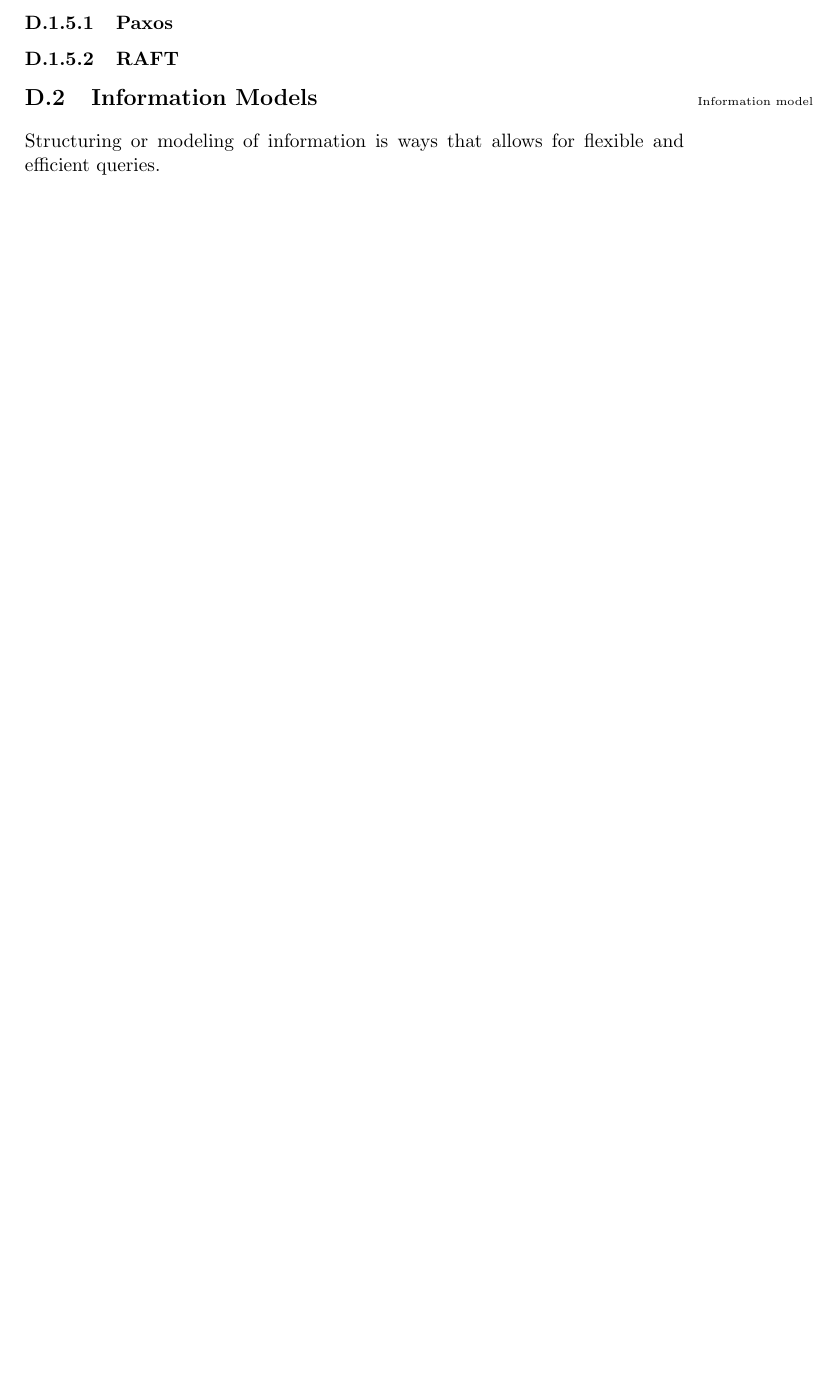
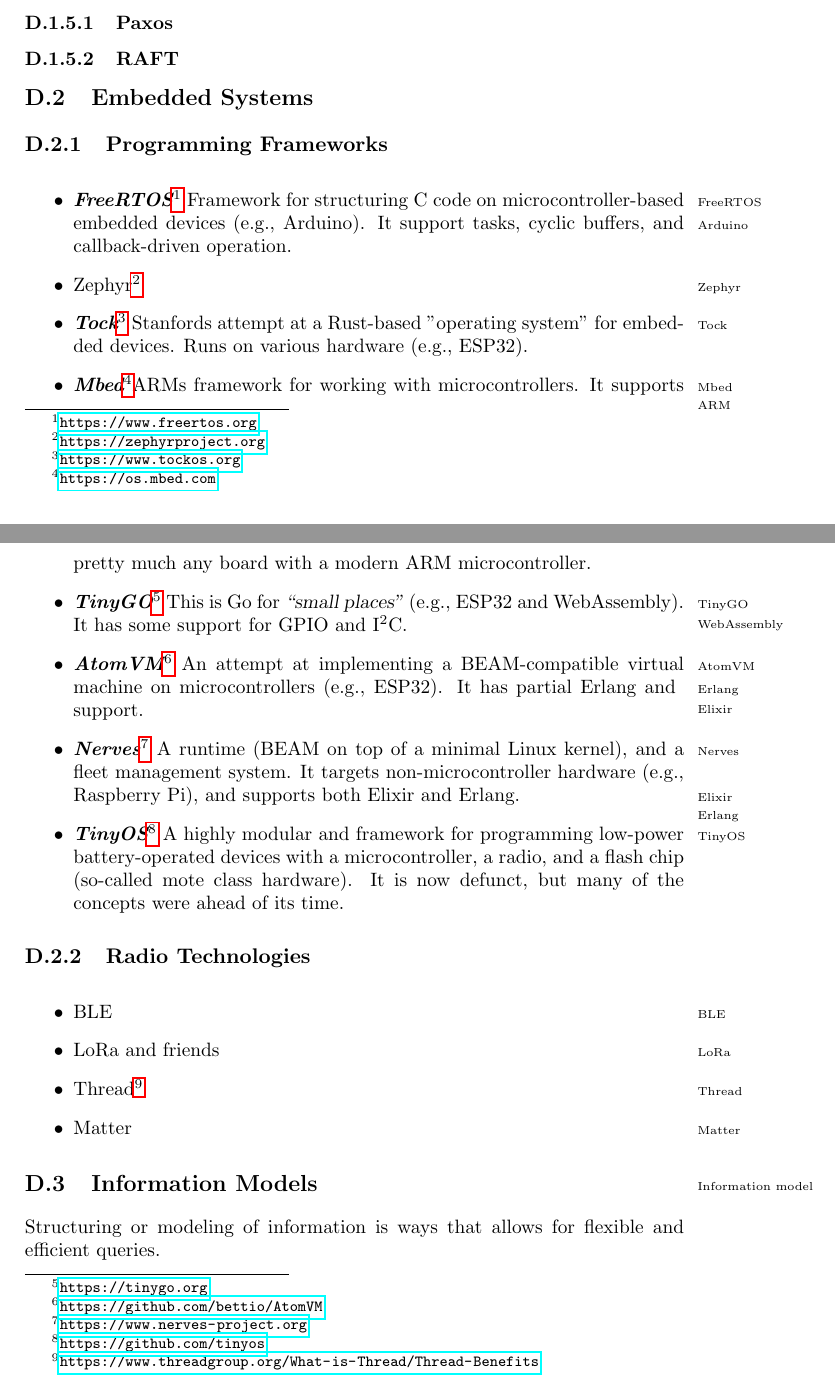
Before and after one commit to aslakjohansen/report-writing, a LaTeX thesis (doc/report-writing.tex): part of page 58 of 64 before the commit and two parts of pages 58 and 59 of 65 after it, the two joined at a grey line, cut so that both start at the same text, the shorter picture padded with empty space. Compiled offline with pdfLaTeX.

Commit message:
Added an "Embedded Systems" domain

```diff
--- a/doc/report-writing.tex
+++ b/doc/report-writing.tex
@@ -1619,6 +1620,30 @@
 \subsubsection{Paxos}
 \subsubsection{RAFT}
 
+\section{Embedded Systems}
+
+\subsection{Programming Frameworks}
+
+\begin{itemize}
+  \descitem{FreeRTOS\idx{FreeRTOS}\footnote{\url{https://www.freertos.org}}} Framework for structuring C code on microcontroller-based embedded devices (e.g., Arduino\idxx{Arduino!Framework}{Arduino}). It support tasks, cyclic buffers, and callback-driven operation.
+  \item Zephyr\idx{Zephyr}\footnote{\url{https://zephyrproject.org}}
+  \descitem{Tock\idx{Tock}\footnote{\url{https://www.tockos.org}}} Stanfords attempt at a Rust-based "operating system" for embedded devices. Runs on various hardware (e.g., ESP32).
+  \descitem{Mbed\idx{Mbed}\footnote{\url{https://os.mbed.com}}}ARMs\idx{ARM} framework for working with microcontrollers. It supports pretty much any board with a modern ARM microcontroller.
+  \descitem{TinyGO\idx{TinyGO}\footnote{\url{https://tinygo.org}}} This is Go for \quoted{small places} (e.g., ESP32 and WebAssembly\idx{WebAssembly}). It has some support for GPIO and I$^2$C.
+  \descitem{AtomVM\idx{AtomVM}\footnote{\url{https://github.com/bettio/AtomVM}}} An attempt at implementing a BEAM-compatible virtual machine on microcontrollers (e.g., ESP32). It has partial Erlang\idx{Erlang} and \idx{Elixir} support.
+  \descitem{Nerves\idx{Nerves}\footnote{\url{https://www.nerves-project.org}}} A runtime (BEAM on top of a minimal Linux kernel), and a fleet management system. It targets non-microcontroller hardware (e.g., Raspberry Pi), and supports both Elixir\idx{Elixir} and Erlang\idx{Erlang}.
+  \descitem{TinyOS\idx{TinyOS}\footnote{\url{https://github.com/tinyos}}} A highly modular and framework for programming low-power battery-operated devices with a microcontroller, a radio, and a flash chip (so-called mote class hardware). It is now defunct, but many of the concepts were ahead of its time.
+\end{itemize}
+
+\subsection{Radio Technologies}
+
+\begin{itemize}
+  \item BLE\idx{BLE}
+  \item LoRa\idx{LoRa} and friends
+  \item Thread\idx{Thread}\footnote{\url{https://www.threadgroup.org/What-is-Thread/Thread-Benefits}}
+  \item Matter\idx{Matter}
+\end{itemize}
+
 \section{Information Models}
 
 \idx{Information model}Structuring or modeling of information is ways that allows for flexible and efficient queries.
```
Also changed, not shown: doc/report-writing.tex (1 more changed lines).
